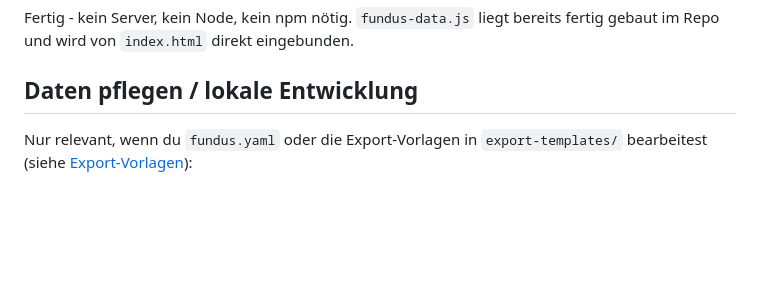
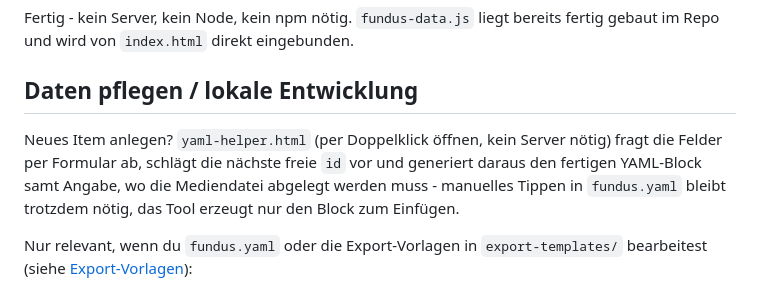
Before and after one commit to stschoelzel/modul-fundus, a Markdown page: README.md, the part around the change. GitHub-like rendering; blank space fills up the shorter version.

Commit message:
readme update yaml helper

```diff
--- a/README.md
+++ b/README.md
@@ -17,6 +17,8 @@ Für alle, die den Fundus nur ansehen wollen:
 Fertig - kein Server, kein Node, kein npm nötig. `fundus-data.js` liegt bereits fertig gebaut im Repo und wird von `index.html` direkt eingebunden.
 
 ## Daten pflegen / lokale Entwicklung
+
+Neues Item anlegen? `yaml-helper.html` (per Doppelklick öffnen, kein Server nötig) fragt die Felder per Formular ab, schlägt die nächste freie `id` vor und generiert daraus den fertigen YAML-Block samt Angabe, wo die Mediendatei abgelegt werden muss - manuelles Tippen in `fundus.yaml` bleibt trotzdem nötig, das Tool erzeugt nur den Block zum Einfügen.
 
 Nur relevant, wenn du `fundus.yaml` oder die Export-Vorlagen in `export-templates/` bearbeitest (siehe [Export-Vorlagen](#export-vorlagen)):
 
```
